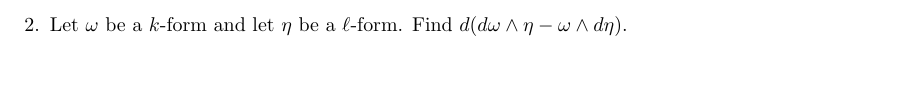
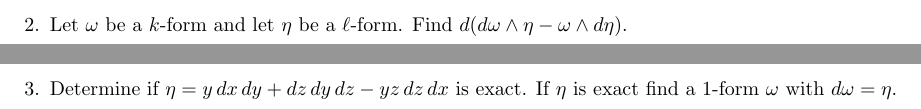
Before and after one commit to poonkeegan/school, a LaTeX document (matb42/a10.tex): part of page 2 of 2 before the commit and two parts of pages 2 and 3 of 3 after it, the two joined at a grey line, cut so that both start at the same text, the shorter picture padded with empty space. Compiled offline with pdfLaTeX.

Commit message:
Mon Mar 26 10:56:10 EDT 2018

```diff
--- a/matb42/a10.tex
+++ b/matb42/a10.tex
@@ -54,5 +54,7 @@ Apr 3rd 2018}
     \end{enumerate}
     \newpage
     \item Let $\omega$ be a $k$-form and let $\eta$ be a $\ell$-form. Find $d(d\omega \wedge \eta - \omega \wedge d\eta)$.
+    \newpage
+    \item Determine if $\eta = y \, dx \, dy + dz \, dy \, dz - yz \, dz \, dx$ is exact. If $\eta$ is exact find a 1-form $\omega$ with $d\omega = \eta$.
 \end{enumerate}
 \end{document}
```
Also changed, not shown: matb42/a10.pdf.
